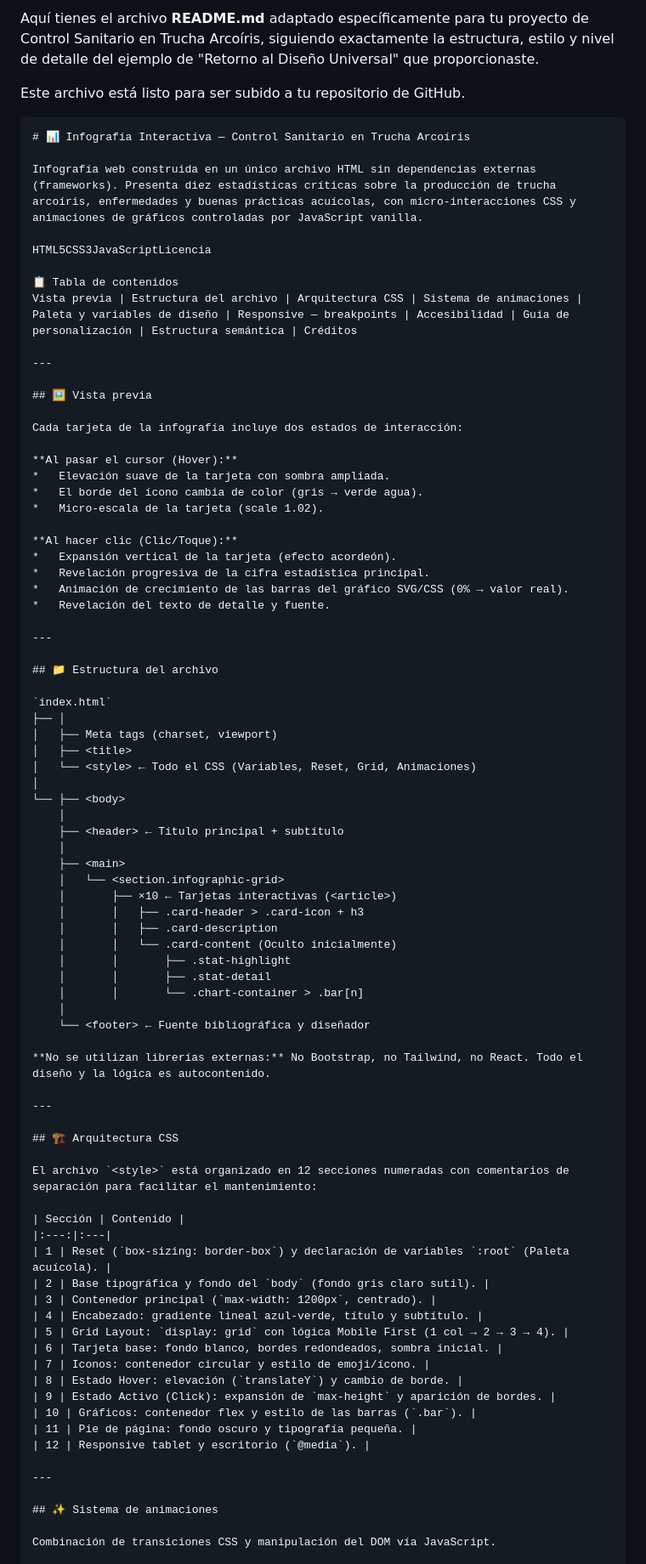
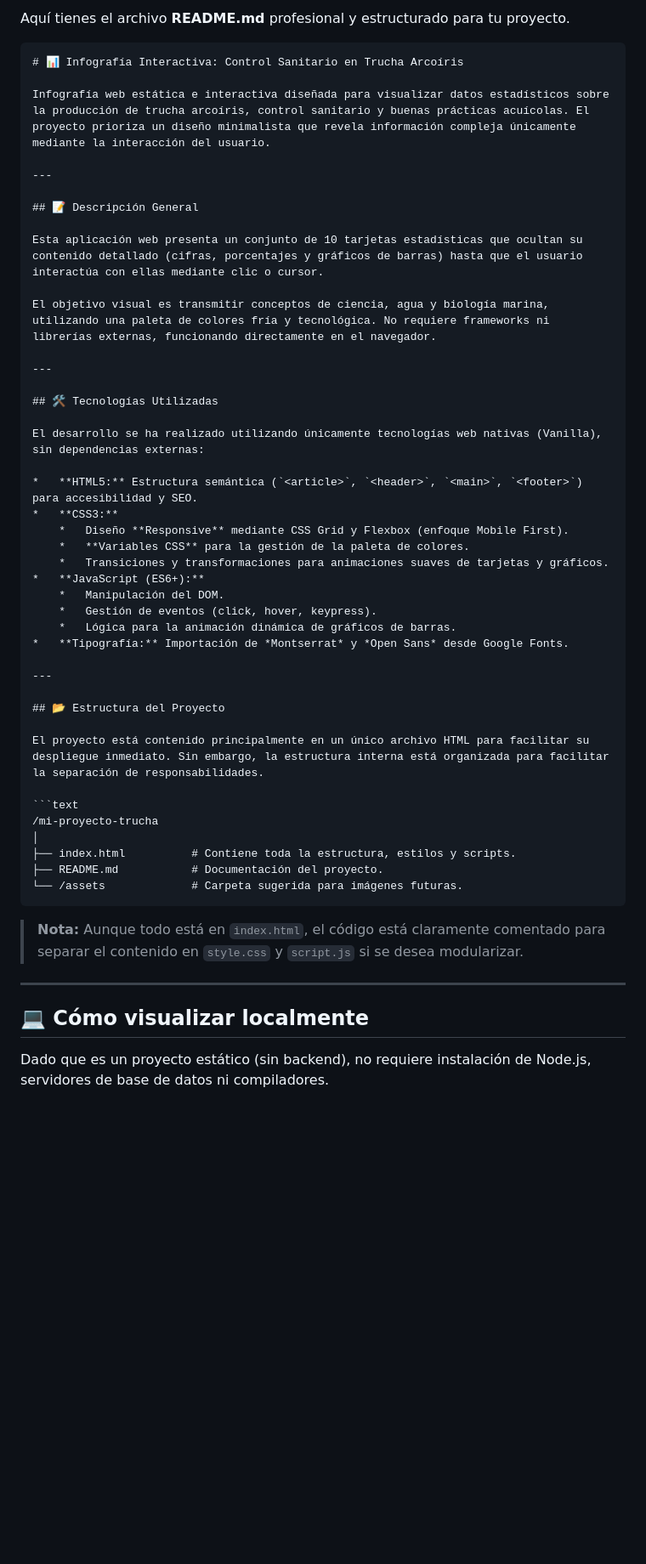
Before and after one commit to rony676767/infografia-cientifica, a Markdown page: README.md, the part around one of its changes. Shown at 85% size. Drawn GitHub-style; blank space fills up the shorter version.

````diff
--- a/README.md
+++ b/README.md
@@ -1,86 +1,54 @@
-Aquí tienes el archivo **README.md** adaptado específicamente para tu proyecto de Control Sanitario en Trucha Arcoíris, siguiendo exactamente la estructura, estilo y nivel de detalle del ejemplo de "Retorno al Diseño Universal" que proporcionaste.
-
-Este archivo está listo para ser subido a tu repositorio de GitHub.
+Aquí tienes el archivo **README.md** profesional y estructurado para tu proyecto.
 
 ```markdown
-# 📊 Infografía Interactiva — Control Sanitario en Trucha Arcoíris
+# 📊 Infografía Interactiva: Control Sanitario en Trucha Arcoíris
 
-Infografía web construida en un único archivo HTML sin dependencias externas (frameworks). Presenta diez estadísticas críticas sobre la producción de trucha arcoíris, enfermedades y buenas prácticas acuícolas, con micro-interacciones CSS y animaciones de gráficos controladas por JavaScript vanilla.
-
-HTML5CSS3JavaScriptLicencia
-
-📋 Tabla de contenidos
-Vista previa | Estructura del archivo | Arquitectura CSS | Sistema de animaciones | Paleta y variables de diseño | Responsive — breakpoints | Accesibilidad | Guía de personalización | Estructura semántica | Créditos
+Infografía web estática e interactiva diseñada para visualizar datos estadísticos sobre la producción de trucha arcoíris, control sanitario y buenas prácticas acuícolas. El proyecto prioriza un diseño minimalista que revela información compleja únicamente mediante la interacción del usuario.
 
 ---
 
-## 🖼️ Vista previa
+## 📝 Descripción General
 
-Cada tarjeta de la infografía incluye dos estados de interacción:
+Esta aplicación web presenta un conjunto de 10 tarjetas estadísticas que ocultan su contenido detallado (cifras, porcentajes y gráficos de barras) hasta que el usuario interactúa con ellas mediante clic o cursor.
 
-**Al pasar el cursor (Hover):**
-*   Elevación suave de la tarjeta con sombra ampliada.
-*   El borde del ícono cambia de color (gris → verde agua).
-*   Micro-escala de la tarjeta (scale 1.02).
-
-**Al hacer clic (Clic/Toque):**
-*   Expansión vertical de la tarjeta (efecto acordeón).
-*   Revelación progresiva de la cifra estadística principal.
-*   Animación de crecimiento de las barras del gráfico SVG/CSS (0% → valor real).
-*   Revelación del texto de detalle y fuente.
+El objetivo visual es transmitir conceptos de ciencia, agua y biología marina, utilizando una paleta de colores fría y tecnológica. No requiere frameworks ni librerías externas, funcionando directamente en el navegador.
 
 ---
 
-## 📁 Estructura del archivo
+## 🛠️ Tecnologías Utilizadas
 
-`index.html`
-├── │
-│   ├── Meta tags (charset, viewport)
-│   ├── <title>
-│   └── <style> ← Todo el CSS (Variables, Reset, Grid, Animaciones)
-│
-└── ├── <body>
-    │
-    ├── <header> ← Título principal + subtítulo
-    │
-    ├── <main>
-    │   └── <section.infographic-grid>
-    │       ├── ×10 ← Tarjetas interactivas (<article>)
-    │       │   ├── .card-header > .card-icon + h3
-    │       │   ├── .card-description
-    │       │   └── .card-content (Oculto inicialmente)
-    │       │       ├── .stat-highlight
-    │       │       ├── .stat-detail
-    │       │       └── .chart-container > .bar[n]
-    │
-    └── <footer> ← Fuente bibliográfica y diseñador
+El desarrollo se ha realizado utilizando únicamente tecnologías web nativas (Vanilla), sin dependencias externas:
 
-**No se utilizan librerías externas:** No Bootstrap, no Tailwind, no React. Todo el diseño y la lógica es autocontenido.
+*   **HTML5:** Estructura semántica (`<article>`, `<header>`, `<main>`, `<footer>`) para accesibilidad y SEO.
+*   **CSS3:**
+    *   Diseño **Responsive** mediante CSS Grid y Flexbox (enfoque Mobile First).
+    *   **Variables CSS** para la gestión de la paleta de colores.
+    *   Transiciones y transformaciones para animaciones suaves de tarjetas y gráficos.
+*   **JavaScript (ES6+):**
+    *   Manipulación del DOM.
+    *   Gestión de eventos (click, hover, keypress).
+    *   Lógica para la animación dinámica de gráficos de barras.
+*   **Tipografía:** Importación de *Montserrat* y *Open Sans* desde Google Fonts.
 
 ---
 
-## 🏗️ Arquitectura CSS
+## 📂 Estructura del Proyecto
 
-El archivo `<style>` está organizado en 12 secciones numeradas con comentarios de separación para facilitar el mantenimiento:
+El proyecto está contenido principalmente en un único archivo HTML para facilitar su despliegue inmediato. Sin embargo, la estructura interna está organizada para facilitar la separación de responsabilidades.
 
-| Sección | Contenido |
-|:---:|:---|
-| 1 | Reset (`box-sizing: border-box`) y declaración de variables `:root` (Paleta acuícola). |
-| 2 | Base tipográfica y fondo del `body` (fondo gris claro sutil). |
-| 3 | Contenedor principal (`max-width: 1200px`, centrado). |
-| 4 | Encabezado: gradiente lineal azul-verde, título y subtítulo. |
-| 5 | Grid Layout: `display: grid` con lógica Mobile First (1 col → 2 → 3 → 4). |
-| 6 | Tarjeta base: fondo blanco, bordes redondeados, sombra inicial. |
-| 7 | Iconos: contenedor circular y estilo de emoji/ícono. |
-| 8 | Estado Hover: elevación (`translateY`) y cambio de borde. |
-| 9 | Estado Activo (Click): expansión de `max-height` y aparición de bordes. |
-| 10 | Gráficos: contenedor flex y estilo de las barras (`.bar`). |
-| 11 | Pie de página: fondo oscuro y tipografía pequeña. |
-| 12 | Responsive tablet y escritorio (`@media`). |
+```text
+/mi-proyecto-trucha
+│
+├── index.html          # Contiene toda la estructura, estilos y scripts.
+├── README.md           # Documentación del proyecto.
+└── /assets             # Carpeta sugerida para imágenes futuras.
+```
+
+> **Nota:** Aunque todo está en `index.html`, el código está claramente comentado para separar el contenido en `style.css` y `script.js` si se desea modularizar.
 
 ---
 
-## ✨ Sistema de animaciones
+## 💻 Cómo visualizar localmente
 
-Combinación de transiciones CSS y manipulación del DOM vía JavaScript.
+Dado que es un proyecto estático (sin backend), no requiere instalación de Node.js, servidores de base de datos ni compiladores.
 
````
Also changed, not shown: other parts of README.md (+14 -114 lines).
